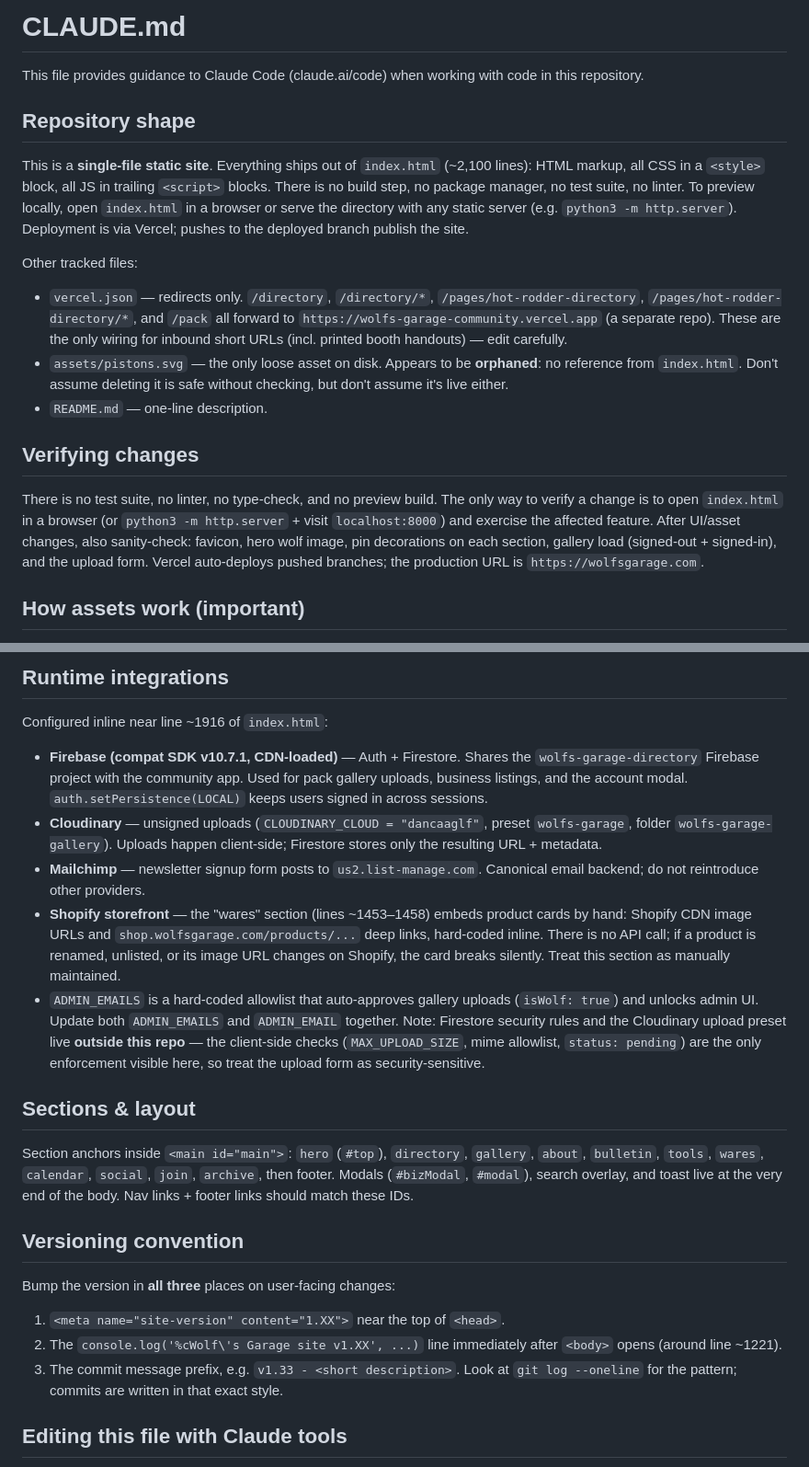
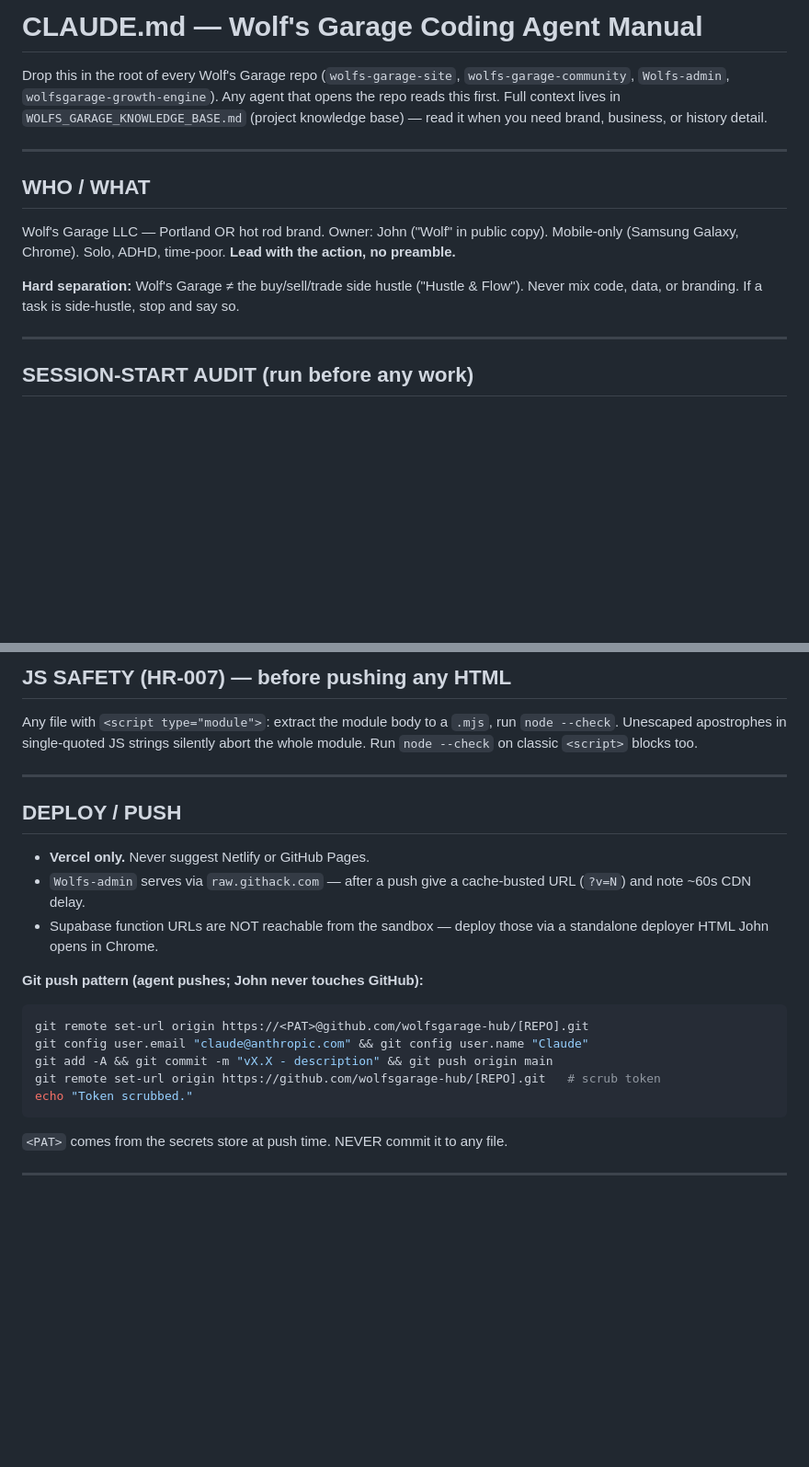
Before and after one commit to wolfsgarage-hub/wolfs-garage-site, a Markdown page: CLAUDE.md, 2 parts joined by grey strips. Shown at 92% size. Drawn GitHub-style; blank space fills up the shorter version.

Commit message:
Add CLAUDE.md - coding agent manual (handoff doc, no functional change)

````diff
--- a/CLAUDE.md
+++ b/CLAUDE.md
@@ -1,19 +1,16 @@
-# CLAUDE.md
+# CLAUDE.md — Wolf's Garage Coding Agent Manual
 
-This file provides guidance to Claude Code (claude.ai/code) when working with code in this repository.
+Drop this in the root of every Wolf's Garage repo (`wolfs-garage-site`, `wolfs-garage-community`, `Wolfs-admin`, `wolfsgarage-growth-engine`). Any agent that opens the repo reads this first. Full context lives in `WOLFS_GARAGE_KNOWLEDGE_BASE.md` (project knowledge base) — read it when you need brand, business, or history detail.
 
-## Repository shape
+---
 
-This is a **single-file static site**. Everything ships out of `index.html` (~2,100 lines): HTML markup, all CSS in a `<style>` block, all JS in trailing `<script>` blocks. There is no build step, no package manager, no test suite, no linter. To preview locally, open `index.html` in a browser or serve the directory with any static server (e.g. `python3 -m http.server`). Deployment is via Vercel; pushes to the deployed branch publish the site.
+## WHO / WHAT
 
-Other tracked files:
-- `vercel.json` — redirects only. `/directory`, `/directory/*`, `/pages/hot-rodder-directory`, `/pages/hot-rodder-directory/*`, and `/pack` all forward to `https://wolfs-garage-community.vercel.app` (a separate repo). These are the only wiring for inbound short URLs (incl. printed booth handouts) — edit carefully.
-- `assets/pistons.svg` — the only loose asset on disk. Appears to be **orphaned**: no reference from `index.html`. Don't assume deleting it is safe without checking, but don't assume it's live either.
-- `README.md` — one-line description.
+Wolf's Garage LLC — Portland OR hot rod brand. Owner: John ("Wolf" in public copy). Mobile-only (Samsung Galaxy, Chrome). Solo, ADHD, time-poor. **Lead with the action, no preamble.**
 
-## Verifying changes
+**Hard separation:** Wolf's Garage ≠ the buy/sell/trade side hustle ("Hustle & Flow"). Never mix code, data, or branding. If a task is side-hustle, stop and say so.
 
-There is no test suite, no linter, no type-check, and no preview build. The only way to verify a change is to open `index.html` in a browser (or `python3 -m http.server` + visit `localhost:8000`) and exercise the affected feature. After UI/asset changes, also sanity-check: favicon, hero wolf image, pin decorations on each section, gallery load (signed-out + signed-in), and the upload form. Vercel auto-deploys pushed branches; the production URL is `https://wolfsgarage.com`.
+---
 
-## How assets work (important)
+## SESSION-START AUDIT (run before any work)
 
@@ -31,23 +34,25 @@ To add a new image: add a new `WG_ASSET_<NAME>` key to the `WG_ASSETS` object (b
 
-## Runtime integrations
+## JS SAFETY (HR-007) — before pushing any HTML
 
-Configured inline near line ~1916 of `index.html`:
-- **Firebase (compat SDK v10.7.1, CDN-loaded)** — Auth + Firestore. Shares the `wolfs-garage-directory` Firebase project with the community app. Used for pack gallery uploads, business listings, and the account modal. `auth.setPersistence(LOCAL)` keeps users signed in across sessions.
-- **Cloudinary** — unsigned uploads (`CLOUDINARY_CLOUD = "dancaaglf"`, preset `wolfs-garage`, folder `wolfs-garage-gallery`). Uploads happen client-side; Firestore stores only the resulting URL + metadata.
-- **Mailchimp** — newsletter signup form posts to `us2.list-manage.com`. Canonical email backend; do not reintroduce other providers.
-- **Shopify storefront** — the "wares" section (lines ~1453–1458) embeds product cards by hand: Shopify CDN image URLs and `shop.wolfsgarage.com/products/...` deep links, hard-coded inline. There is no API call; if a product is renamed, unlisted, or its image URL changes on Shopify, the card breaks silently. Treat this section as manually maintained.
-- `ADMIN_EMAILS` is a hard-coded allowlist that auto-approves gallery uploads (`isWolf: true`) and unlocks admin UI. Update both `ADMIN_EMAILS` and `ADMIN_EMAIL` together. Note: Firestore security rules and the Cloudinary upload preset live **outside this repo** — the client-side checks (`MAX_UPLOAD_SIZE`, mime allowlist, `status: pending`) are the only enforcement visible here, so treat the upload form as security-sensitive.
+Any file with `<script type="module">`: extract the module body to a `.mjs`, run `node --check`. Unescaped apostrophes in single-quoted JS strings silently abort the whole module. Run `node --check` on classic `<script>` blocks too.
 
-## Sections & layout
+---
 
-Section anchors inside `<main id="main">`: `hero` (`#top`), `directory`, `gallery`, `about`, `bulletin`, `tools`, `wares`, `calendar`, `social`, `join`, `archive`, then footer. Modals (`#bizModal`, `#modal`), search overlay, and toast live at the very end of the body. Nav links + footer links should match these IDs.
+## DEPLOY / PUSH
 
-## Versioning convention
+- **Vercel only.** Never suggest Netlify or GitHub Pages.
+- `Wolfs-admin` serves via `raw.githack.com` — after a push give a cache-busted URL (`?v=N`) and note ~60s CDN delay.
+- Supabase function URLs are NOT reachable from the sandbox — deploy those via a standalone deployer HTML John opens in Chrome.
 
-Bump the version in **all three** places on user-facing changes:
-1. `<meta name="site-version" content="1.XX">` near the top of `<head>`.
-2. The `console.log('%cWolf\'s Garage site v1.XX', ...)` line immediately after `<body>` opens (around line ~1221).
-3. The commit message prefix, e.g. `v1.33 - <short description>`. Look at `git log --oneline` for the pattern; commits are written in that exact style.
+**Git push pattern (agent pushes; John never touches GitHub):**
+```bash
+git remote set-url origin https://<PAT>@github.com/wolfsgarage-hub/[REPO].git
+git config user.email "claude@anthropic.com" && git config user.name "Claude"
+git add -A && git commit -m "vX.X - description" && git push origin main
+git remote set-url origin https://github.com/wolfsgarage-hub/[REPO].git   # scrub token
+echo "Token scrubbed."
+```
+`<PAT>` comes from the secrets store at push time. NEVER commit it to any file.
 
-## Editing this file with Claude tools
+---
 
````
Also changed, not shown: other parts of CLAUDE.md (+45 -13 lines).
